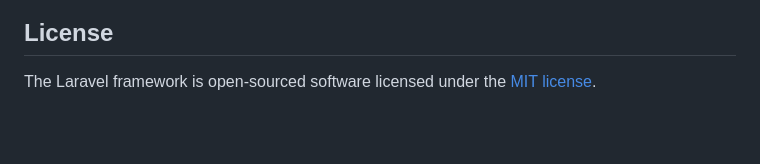
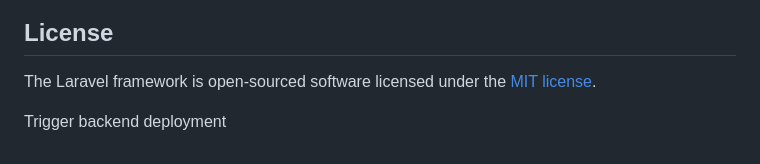
Before and after one commit to MrKrisssZ/Job-Tracking-App, a Markdown page: backend/README.md, the part around the change. Drawn GitHub-style; blank space fills up the shorter version.

Commit message:
trigger backend deployment test

```diff
--- a/backend/README.md
+++ b/backend/README.md
@@ -57,3 +57,5 @@ If you discover a security vulnerability within Laravel, please send an e-mail t
 ## License
 
 The Laravel framework is open-sourced software licensed under the [MIT license](https://opensource.org/licenses/MIT).
+
+Trigger backend deployment
```
